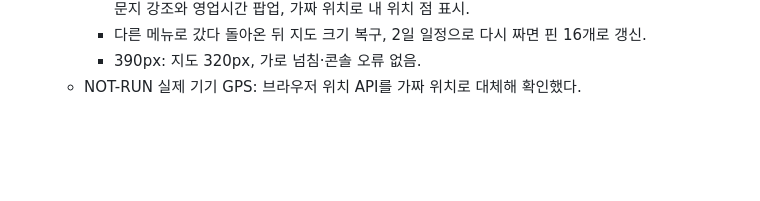
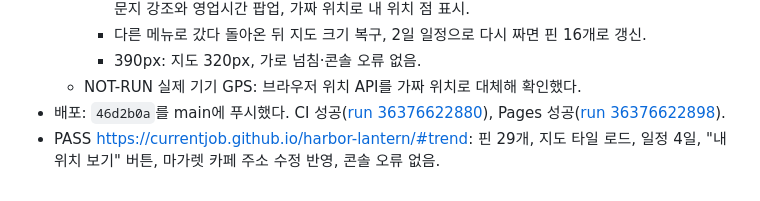
Before and after one commit to currentJob/city-walk-planner, a Markdown page: docs/tasks/2026-09-28-hk-macau-trend.md, the part around the change. Drawn GitHub-style; blank space fills up the shorter version.

Commit message:
Record trend map deployment checks [skip ci]

```diff
--- a/docs/tasks/2026-09-28-hk-macau-trend.md
+++ b/docs/tasks/2026-09-28-hk-macau-trend.md
@@ -92,3 +92,5 @@
     - 다른 메뉴로 갔다 돌아온 뒤 지도 크기 복구, 2일 일정으로 다시 짜면 핀 16개로 갱신.
     - 390px: 지도 320px, 가로 넘침·콘솔 오류 없음.
   - NOT-RUN 실제 기기 GPS: 브라우저 위치 API를 가짜 위치로 대체해 확인했다.
+- 배포: `46d2b0a`를 main에 푸시했다. CI 성공([run 36376622880](https://github.com/currentJob/harbor-lantern/actions/runs/36376622880)), Pages 성공([run 36376622898](https://github.com/currentJob/harbor-lantern/actions/runs/36376622898)).
+- PASS https://currentjob.github.io/harbor-lantern/#trend: 핀 29개, 지도 타일 로드, 일정 4일, "내 위치 보기" 버튼, 마가렛 카페 주소 수정 반영, 콘솔 오류 없음.
```
